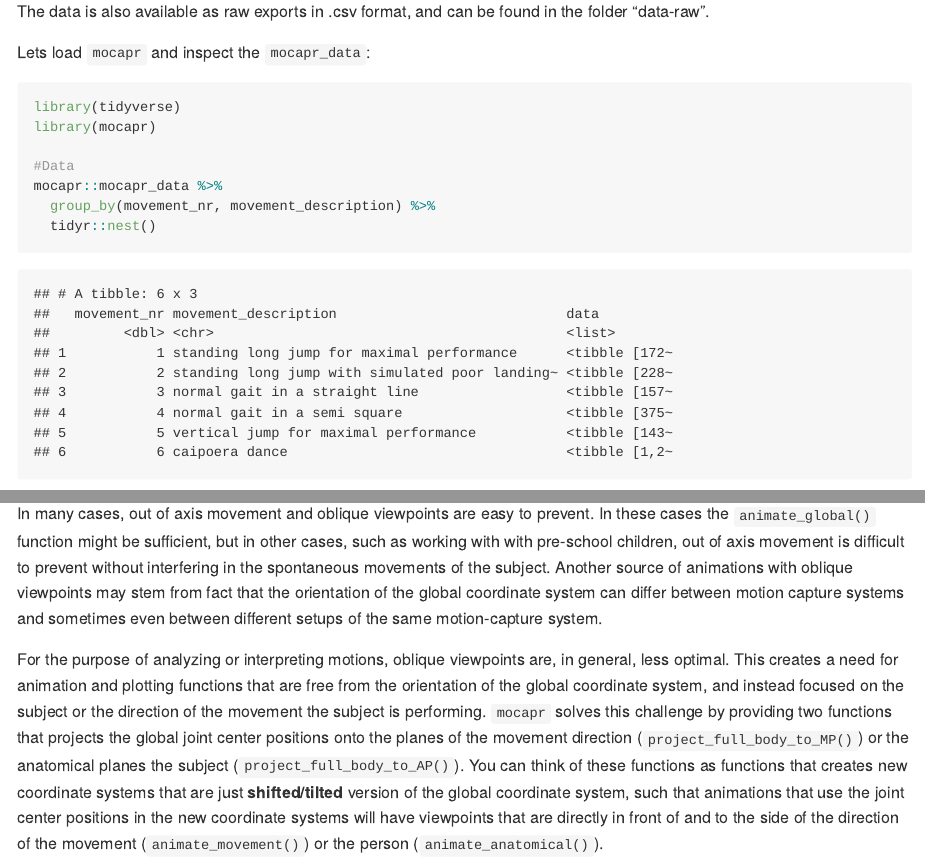
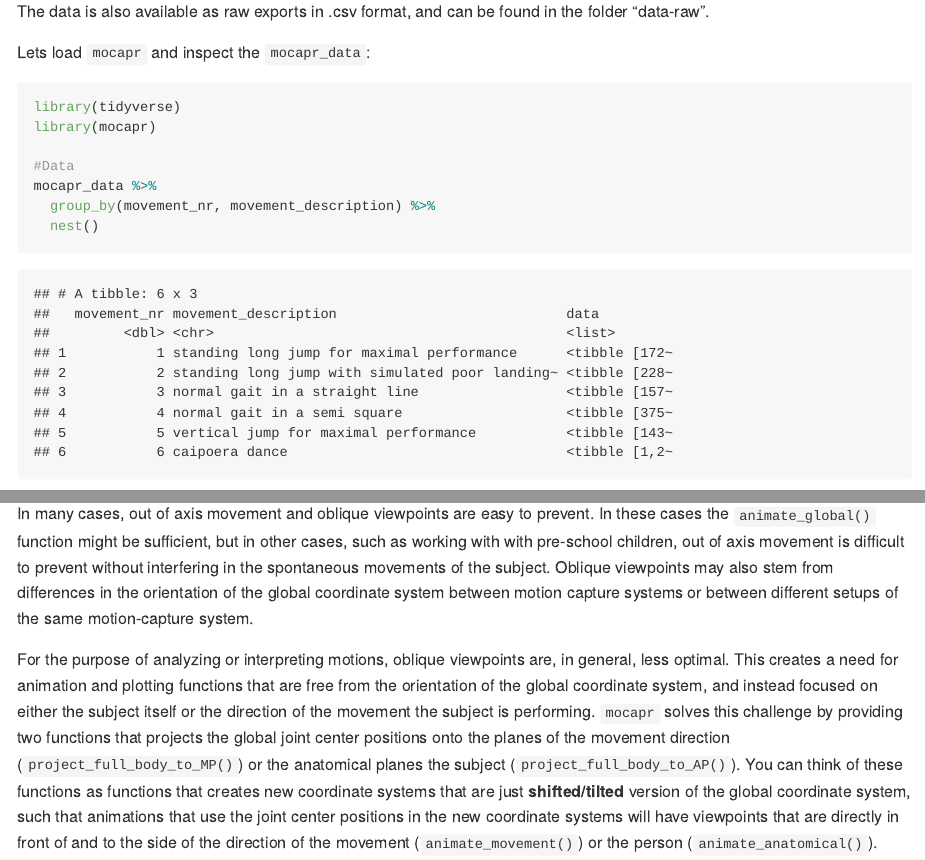
Before and after one commit to steenharsted/mocapr, an R Markdown document (README.Rmd): the page in a window 1100 px wide, from 2190 px down, and a second part further down, joined at a grey line. The pictures show the output file README.md that the author committed with the source, drawn offline in the style of GitHub; badge pictures from the web are left out.

Commit message:
typos in README.rmd + knit

````diff
--- a/README.Rmd
+++ b/README.Rmd
@@ -63,9 +63,9 @@ library(tidyverse)
 library(mocapr)
 
 #Data
-mocapr::mocapr_data %>%
+mocapr_data %>%
   group_by(movement_nr, movement_description) %>%
-  tidyr::nest()
+  nest()
 ```
 
 The format of the data is wide and contains frame by frame joint angles and global joint center positions. Therefore, each joint is typically represented by 6 columns (3 angles and 3 positions). To prevent long repetitve colomn names, all joint related variables are abbreviated according to their side (L|R), joint(A|K|H|S|E|W), and angle|position.
@@ -122,9 +122,9 @@ jump_2 %>%
 ```
 
 ### Animating with `animate_movement()` and `animate_anatomical()`
-In many cases, out of axis movement and oblique viewpoints are easy to prevent. In these cases the `animate_global()` function might be sufficient, but in other cases, such as working with with pre-school children, out of axis movement is difficult to prevent without interfering in the spontaneous movements of the subject. Another source of animations with oblique viewpoints may stem from fact that the orientation of the global coordinate system can differ between motion capture systems and sometimes even between different setups of the same motion-capture system.
+In many cases, out of axis movement and oblique viewpoints are easy to prevent. In these cases the `animate_global()` function might be sufficient, but in other cases, such as working with with pre-school children, out of axis movement is difficult to prevent without interfering in the spontaneous movements of the subject. Oblique viewpoints may also stem from differences in the orientation of the global coordinate system between motion capture systems or between different setups of the same motion-capture system.
 
-For the purpose of analyzing or interpreting motions, oblique viewpoints are, in general, less optimal. This creates a need for animation and plotting functions that are free from the orientation of the global coordinate system, and instead focused on the subject or the direction of the movement the subject is performing.
+For the purpose of analyzing or interpreting motions, oblique viewpoints are, in general, less optimal. This creates a need for animation and plotting functions that are free from the orientation of the global coordinate system, and instead focused on either the subject itself or the direction of the movement the subject is performing.
 `mocapr` solves this challenge by providing two functions that projects the global joint center positions onto the planes of the movement direction (`project_full_body_to_MP()`) or the anatomical planes the subject (`project_full_body_to_AP()`). You can think of these functions as functions that creates new coordinate systems that are just **shifted/tilted** version of the global coordinate system, such that animations that use the joint center positions in the new coordinate systems will have viewpoints that are directly in front of and to the side of the direction of the movement (`animate_movement()`) or the person (`animate_anatomical()`).
 
 The direction of the movement is determined by the position of the subject at the first and the last frame of the recording.
````
Also changed, not shown: README.md, README.Rmd (5 more changed lines).
